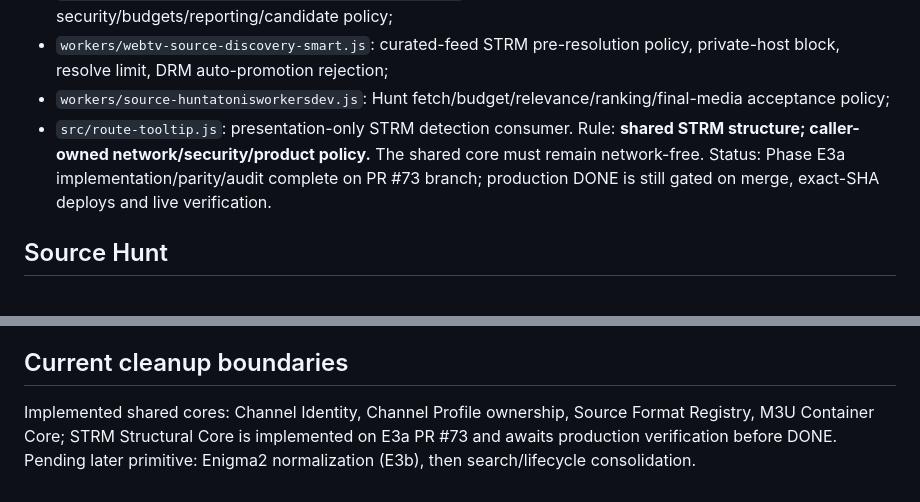
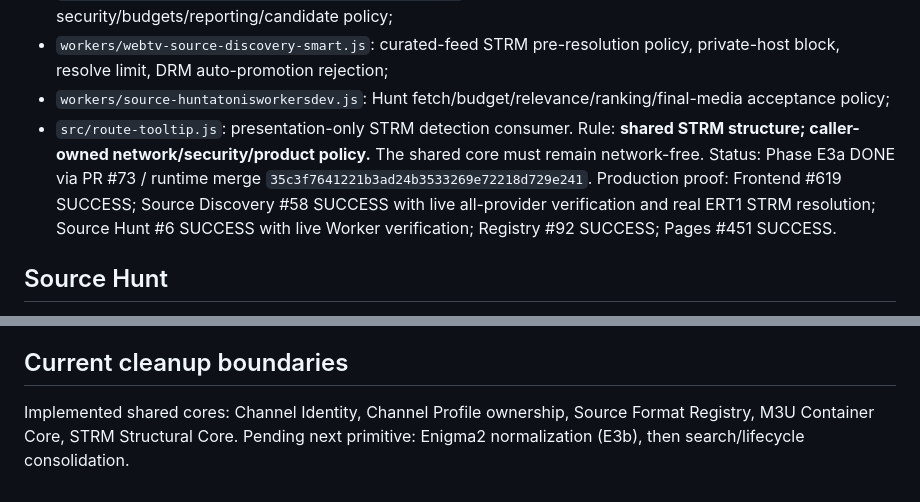
Before and after one commit to tonis1000/WebV2, a Markdown page: WEBV2_ARCHITECTURE.md, 2 parts joined by grey strips. Drawn GitHub-style.

Commit message:
Mark STRM structural core production verified

```diff
--- a/WEBV2_ARCHITECTURE.md
+++ b/WEBV2_ARCHITECTURE.md
@@ -41,7 +41,7 @@ Adapters/consumers:
 - `workers/source-huntatonisworkersdev.js`: Hunt fetch/budget/relevance/ranking/final-media acceptance policy;
 - `src/route-tooltip.js`: presentation-only STRM detection consumer.
 Rule: **shared STRM structure; caller-owned network/security/product policy.** The shared core must remain network-free.
-Status: Phase E3a implementation/parity/audit complete on PR #73 branch; production DONE is still gated on merge, exact-SHA deploys and live verification.
+Status: Phase E3a DONE via PR #73 / runtime merge `35c3f7641221b3ad24b3533269e72218d729e241`. Production proof: Frontend #619 SUCCESS; Source Discovery #58 SUCCESS with live all-provider verification and real ERT1 STRM resolution; Source Hunt #6 SUCCESS with live Worker verification; Registry #92 SUCCESS; Pages #451 SUCCESS.
 
 ## Source Hunt
 Owns: broad lead hunting/search, provenance/freshness/ranking of leads.
@@ -72,5 +72,5 @@ Owns: auxiliary runtime cache, route health, ranking support.
 Does not own: canonical channel identity/profile/source-format truth.
 
 ## Current cleanup boundaries
-Implemented shared cores: Channel Identity, Channel Profile ownership, Source Format Registry, M3U Container Core; STRM Structural Core is implemented on E3a PR #73 and awaits production verification before DONE.
-Pending later primitive: Enigma2 normalization (E3b), then search/lifecycle consolidation.
+Implemented shared cores: Channel Identity, Channel Profile ownership, Source Format Registry, M3U Container Core, STRM Structural Core.
+Pending next primitive: Enigma2 normalization (E3b), then search/lifecycle consolidation.
```
